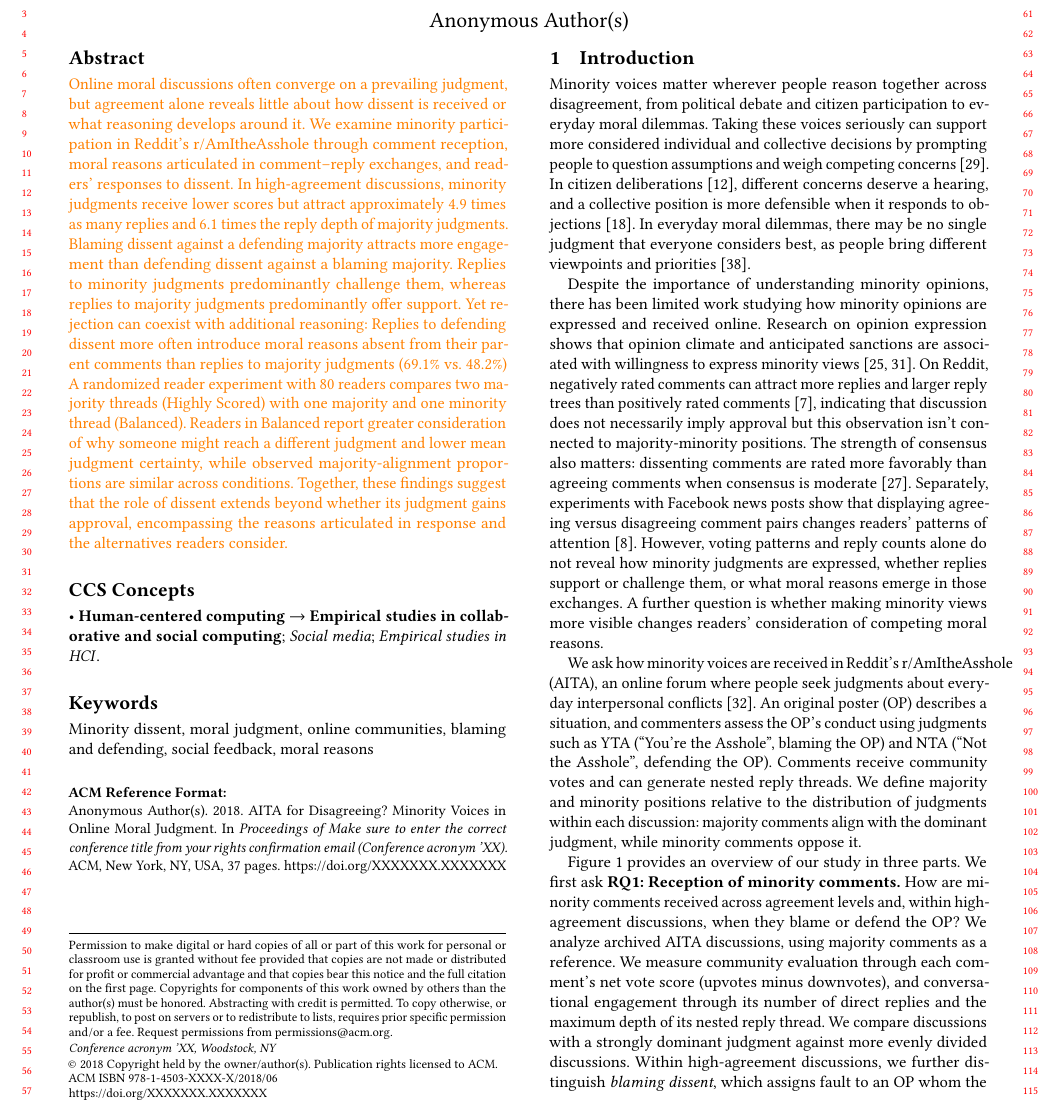
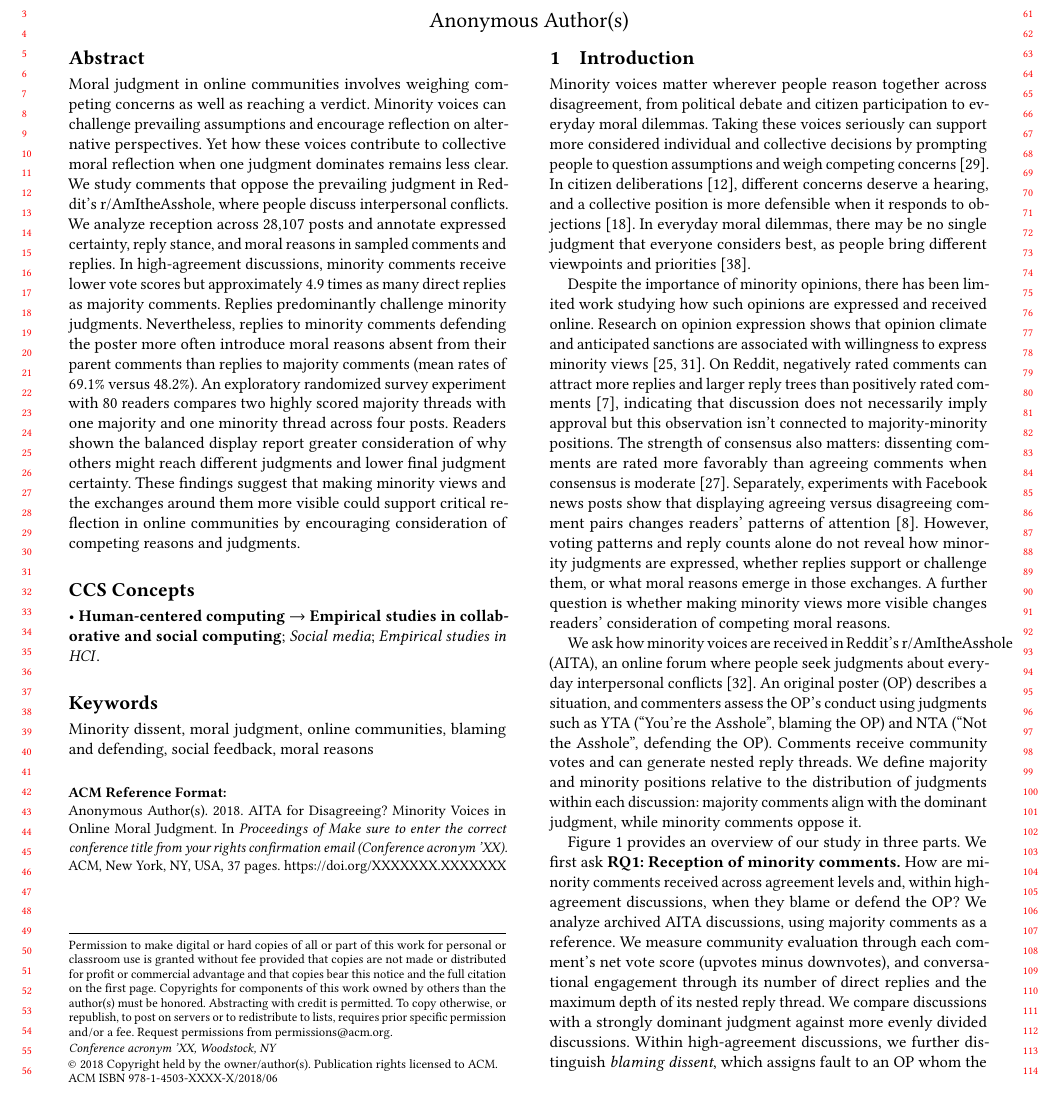
Before and after one commit to yilin667612/TheWebConf-Moral-Minority, a LaTeX paper (sigconf.tex, which reads sections/1_intro.tex): part of page 1 of 37, cut so that both start at the same text. Compiled offline with pdfLaTeX.

Commit message:
Updates from Overleaf

```diff
--- a/sections/1_intro.tex
+++ b/sections/1_intro.tex
@@ -18,7 +18,7 @@ In everyday moral dilemmas, there may be no single judgment that everyone consid
 
 % \jjnote{Is the paragraph below mainly to point out limited existing work about understanding how minority opinions are expressed and received? If so, would it help to make that argument more obvious? E.g., we can maybe start the paragraph by stating that ``despite the importance of understanding minority opinions, there has been limited work studying how these opinions are expressed and received in online forums.}
 
-Despite the importance of understanding minority opinions, there has been limited work studying how minority opinions are expressed and received online.
+Despite the importance of minority opinions, there has been limited work studying how such opinions are expressed and received online.
 Research on opinion expression shows that opinion climate and
 anticipated sanctions are associated with willingness to express
 minority views~\cite{matthes2010spiral,neubaum2018sanctions}.
--- a/sigconf.tex
+++ b/sigconf.tex
@@ -248,7 +248,34 @@
 %% The abstract is a short summary of the work to be presented in the
 %% article.
 \begin{abstract}
-\mj{Online moral discussions often converge on a prevailing judgment, but agreement alone reveals little about how dissent is received or what reasoning develops around it. We examine minority participation in Reddit’s r/AmItheAsshole through comment reception, moral reasons articulated in comment–reply exchanges, and readers’ responses to dissent. In high-agreement discussions, minority judgments receive lower scores but attract approximately 4.9 times as many replies and 6.1 times the reply depth of majority judgments. Blaming dissent against a defending majority attracts more engagement than defending dissent against a blaming majority. Replies to minority judgments predominantly challenge them, whereas replies to majority judgments predominantly offer support. Yet rejection can coexist with additional reasoning: Replies to defending dissent more often introduce moral reasons absent from their parent comments than replies to majority judgments (69.1\% vs. 48.2\%) A randomized reader experiment with 80 readers compares two majority threads (Highly Scored) with one majority and one minority thread (Balanced). Readers in Balanced report greater consideration of why someone might reach a different judgment and lower mean judgment certainty, while observed majority-alignment proportions are similar across conditions. Together, these findings suggest that the role of dissent extends beyond whether its judgment gains approval, encompassing the reasons articulated in response and the alternatives readers consider.}
+Moral judgment in online communities involves weighing competing
+concerns as well as reaching a verdict. Minority voices can
+challenge prevailing assumptions and encourage reflection on
+alternative perspectives. Yet how these voices contribute to
+collective moral reflection when one judgment dominates remains
+less clear. We study comments that oppose the
+prevailing judgment in Reddit's r/AmItheAsshole, where people
+discuss interpersonal conflicts. We analyze reception across
+28,107 posts and annotate expressed certainty, reply stance, and
+moral reasons in sampled comments and replies. In high-agreement
+discussions, minority comments receive lower vote scores but
+approximately 4.9 times as many direct replies as majority comments.
+%Within these discussions, minority comments blaming the original
+%poster attract more engagement than those defending them.
+Replies predominantly challenge minority judgments. Nevertheless,
+replies to minority comments defending the poster more often
+introduce moral reasons absent from their parent comments than
+replies to majority comments (mean rates of 69.1\% versus 48.2\%).
+An exploratory randomized survey experiment with 80 readers
+compares two highly scored majority threads with one majority
+and one minority thread across four posts. Readers shown the
+balanced display report greater consideration of why others
+might reach different judgments and lower final judgment certainty.
+These findings suggest that making minority views and the exchanges
+around them more visible could support critical reflection in
+online communities by encouraging consideration of competing
+reasons and judgments.
+%\mj{Online moral discussions often converge on a prevailing judgment, but agreement alone reveals little about how dissent is received or what reasoning develops around it. We examine minority participation in Reddit’s r/AmItheAsshole through comment reception, moral reasons articulated in comment–reply exchanges, and readers’ responses to dissent. In high-agreement discussions, minority judgments receive lower scores but attract approximately 4.9 times as many replies and 6.1 times the reply depth of majority judgments. Blaming dissent against a defending majority attracts more engagement than defending dissent against a blaming majority. Replies to minority judgments predominantly challenge them, whereas replies to majority judgments predominantly offer support. Yet rejection can coexist with additional reasoning: Replies to defending dissent more often introduce moral reasons absent from their parent comments than replies to majority judgments (69.1\% vs. 48.2\%) A randomized reader experiment with 80 readers compares two majority threads (Highly Scored) with one majority and one minority thread (Balanced). Readers in Balanced report greater consideration of why someone might reach a different judgment and lower mean judgment certainty, while observed majority-alignment proportions are similar across conditions. Together, these findings suggest that the role of dissent extends beyond whether its judgment gains approval, encompassing the reasons articulated in response and the alternatives readers consider.}
 \end{abstract}
 
 %%
```
